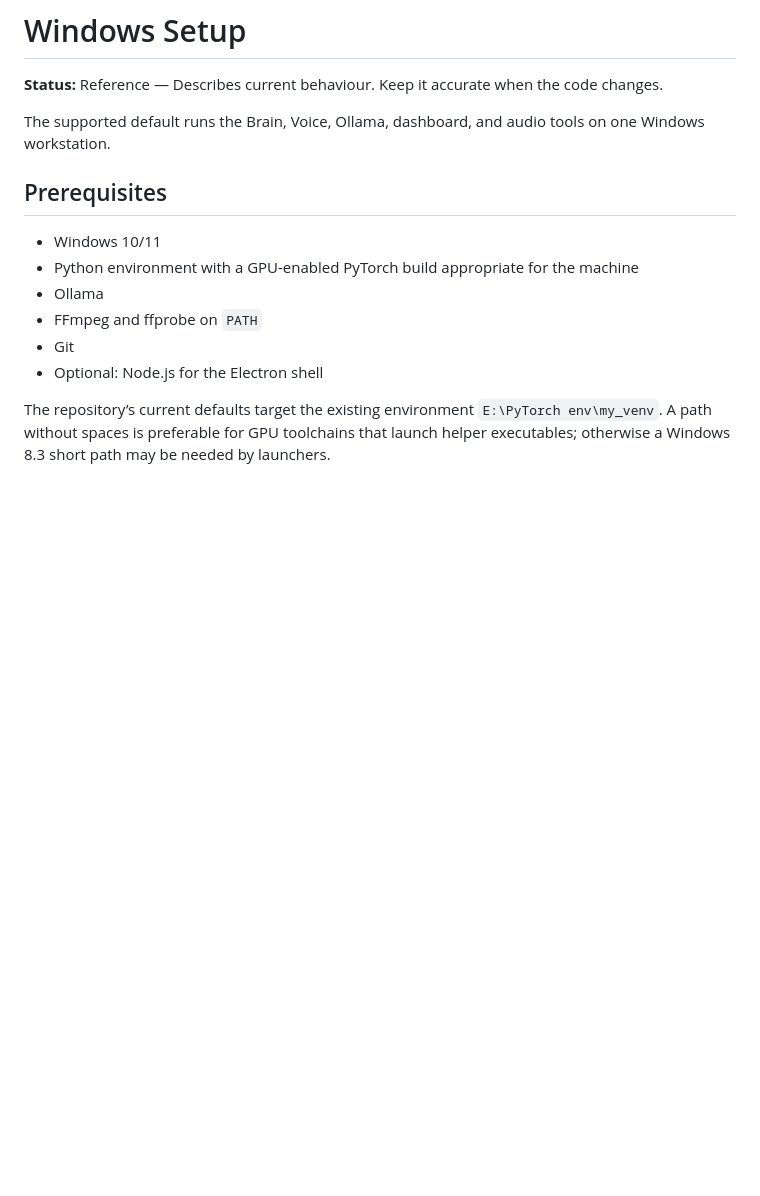
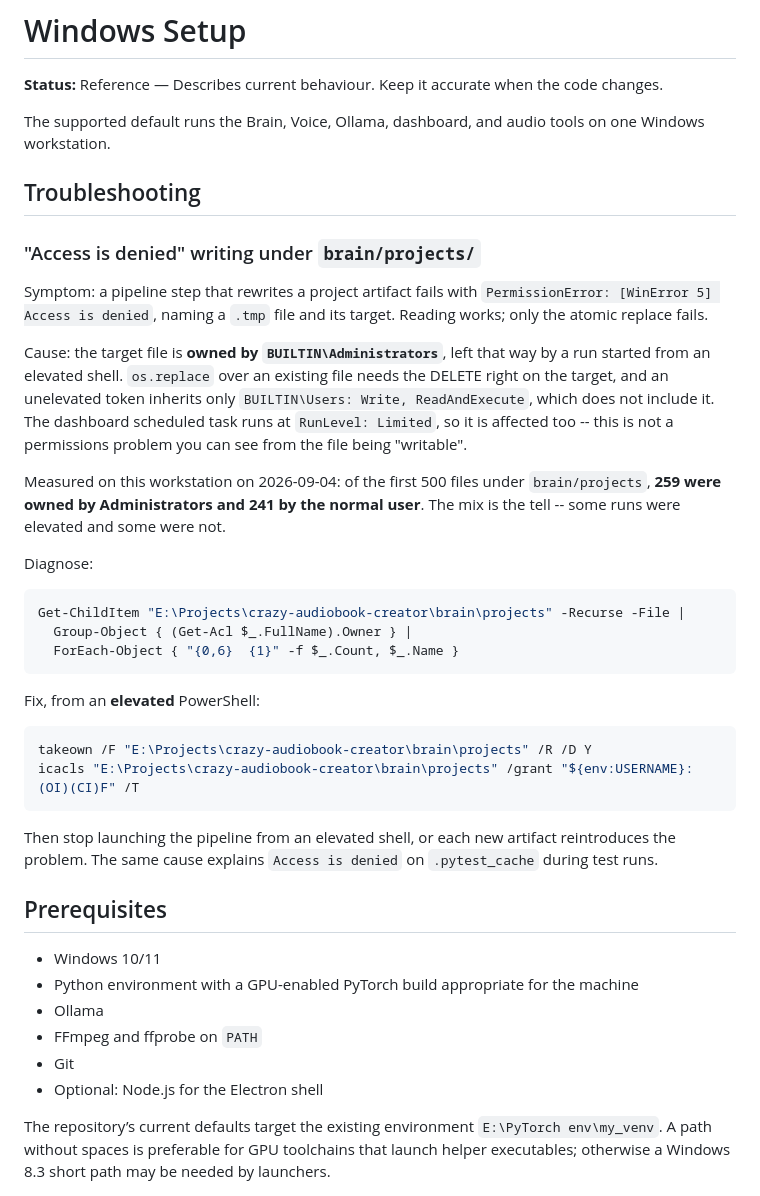
Before and after one commit to NicusorFlorinBaluta/crazy-audiobook-creator, a Markdown page: docs/setup-windows.md, the part around the change. Drawn GitHub-style; blank space fills up the shorter version.

````diff
--- a/docs/setup-windows.md
+++ b/docs/setup-windows.md
@@ -3,6 +3,44 @@
 **Status:** Reference — Describes current behaviour. Keep it accurate when the code changes.
 
 The supported default runs the Brain, Voice, Ollama, dashboard, and audio tools on one Windows workstation.
+
+## Troubleshooting
+
+### "Access is denied" writing under `brain/projects/`
+
+Symptom: a pipeline step that rewrites a project artifact fails with
+`PermissionError: [WinError 5] Access is denied`, naming a `.tmp` file and its
+target. Reading works; only the atomic replace fails.
+
+Cause: the target file is **owned by `BUILTIN\Administrators`**, left that way
+by a run started from an elevated shell. `os.replace` over an existing file
+needs the DELETE right on the target, and an unelevated token inherits only
+`BUILTIN\Users: Write, ReadAndExecute`, which does not include it. The
+dashboard scheduled task runs at `RunLevel: Limited`, so it is affected too --
+this is not a permissions problem you can see from the file being "writable".
+
+Measured on this workstation on 2026-09-04: of the first 500 files under
+`brain/projects`, **259 were owned by Administrators and 241 by the normal
+user**. The mix is the tell -- some runs were elevated and some were not.
+
+Diagnose:
+
+```powershell
+Get-ChildItem "E:\Projects\crazy-audiobook-creator\brain\projects" -Recurse -File |
+  Group-Object { (Get-Acl $_.FullName).Owner } |
+  ForEach-Object { "{0,6}  {1}" -f $_.Count, $_.Name }
+```
+
+Fix, from an **elevated** PowerShell:
+
+```powershell
+takeown /F "E:\Projects\crazy-audiobook-creator\brain\projects" /R /D Y
+icacls "E:\Projects\crazy-audiobook-creator\brain\projects" /grant "${env:USERNAME}:(OI)(CI)F" /T
+```
+
+Then stop launching the pipeline from an elevated shell, or each new artifact
+reintroduces the problem. The same cause explains `Access is denied` on
+`.pytest_cache` during test runs.
 
 ## Prerequisites
 
````
Also changed, not shown: docs/decisions/2026-09-04-whole-cast-duplicate-detection.md (+29 -10 lines).
